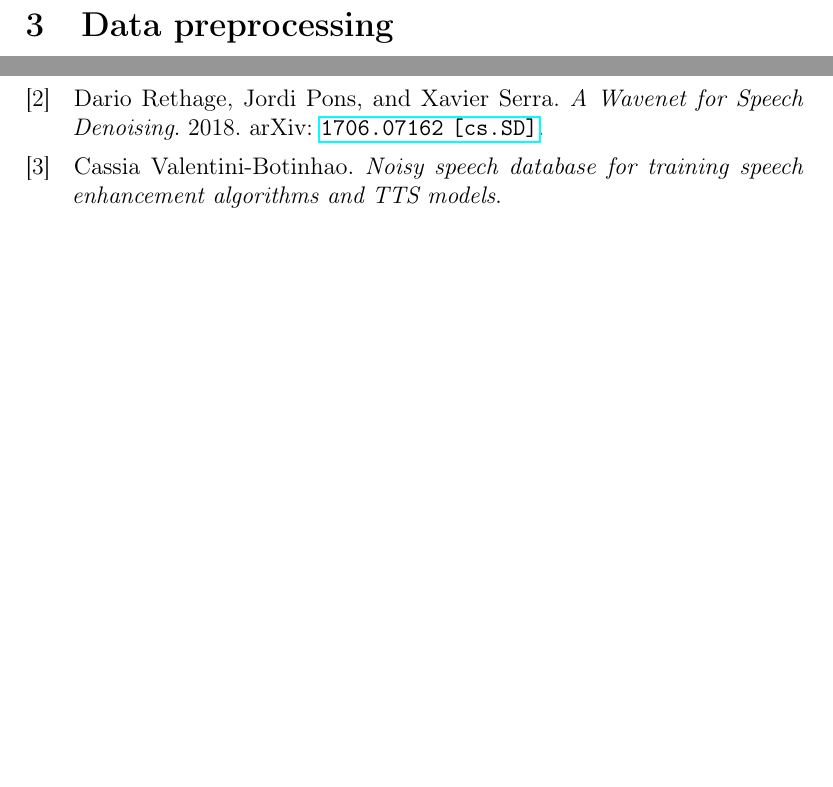
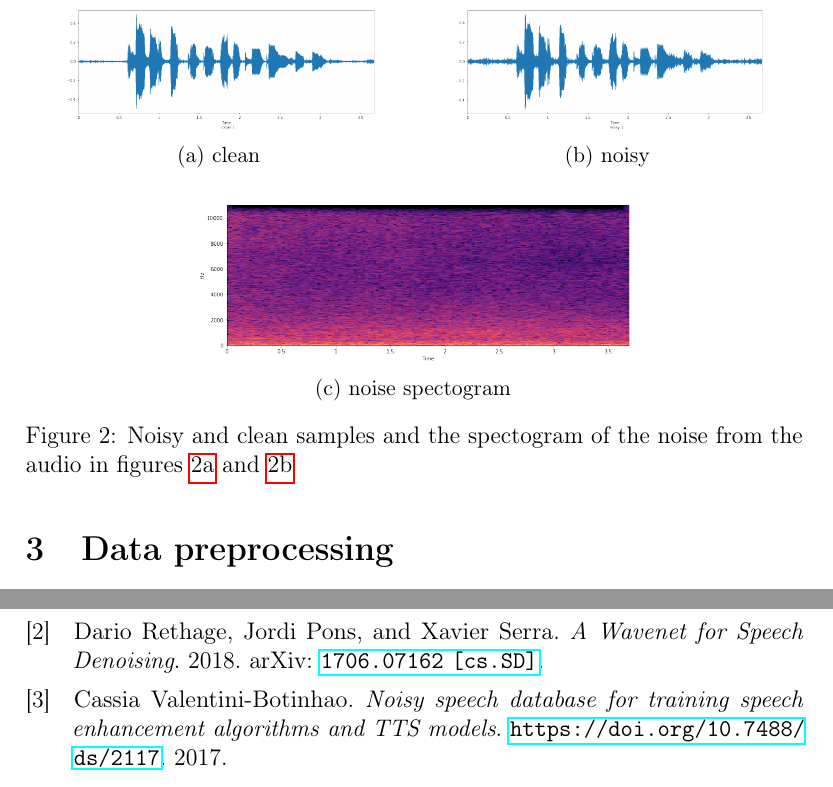
Before and after one commit to GlavitsBalazs/FellowScholars, a LaTeX document (DOCS/Latex/Milestone_1/document.tex): two parts of pages 2 and 5 of 5 before the commit and two parts of pages 2 and 6 of 6 after it, joined at a grey line, cut at the place of the change, the shorter picture padded with empty space. Compiled offline with pdfLaTeX.

Commit message:
Noise secgram fig and typo fix in ref

```diff
--- a/DOCS/Latex/Milestone_1/document.tex
+++ b/DOCS/Latex/Milestone_1/document.tex
@@ -10,7 +10,7 @@
 \usepackage{nicefrac}       % compact symbols for 1/2, etc.
 \usepackage{microtype}      % microtypography
 
-
+\usepackage{doi}
 
 
 \usepackage[style=numeric,backend=bibtex,maxbibnames=99]{biblatex}
@@ -48,9 +48,34 @@
 		\centering
 		\includegraphics[width=.5\linewidth]{durations}
 		\caption{Duration distribution histogram of a subset of speeches}
+		\label{fig:durations}
 	\end{figure}
 
+	\begin{figure}[H]
+		\centering
+		\begin{subfigure}{.5\textwidth}
+			\centering
+			\includegraphics[width=.8\linewidth]{wave_for_noise_clean}
+			\caption{clean}
+			\label{fig:wave_for_noise_clean}
+		\end{subfigure}%
+		\begin{subfigure}{.5\textwidth}
+			\centering
+			\includegraphics[width=.8\linewidth]{wave_for_noise_noisy}
+			\caption{noisy}
+			\label{fig:wave_for_noise_noisy}
+		\end{subfigure}
+		\label{fig:clean_noisy_n}
 
+		\begin{subfigure}{.7\textwidth}
+			\centering
+			\includegraphics[width=.8\linewidth]{noise}
+			\caption{noise spectogram}
+			\label{fig:noise}
+		\end{subfigure}
+		\caption{Noisy and clean samples and the spectogram of the noise from the audio in figures \ref{fig:wave_for_noise_clean} and \ref{fig:wave_for_noise_noisy}}
+		\label{fig:clean_noisy_noise}
+	\end{figure}
 
 	\section{Data preprocessing}
 	\subsection{Data selection by duration} \label{sel_dur}
```
Also changed, not shown: DOCS/Latex/Milestone_1/references.bib (+2 -1 lines), DOCS/Latex/Milestone_1/document.pdf, DOCS/Latex/Milestone_1/img/noise.png (added), DOCS/Latex/Milestone_1/img/wave_for_noise_clean.png (added), DOCS/Latex/Milestone_1/img/wave_for_noise_noisy.png (added), DOCS/Latex/Milestone_1/document.tex (4 more changed lines).
